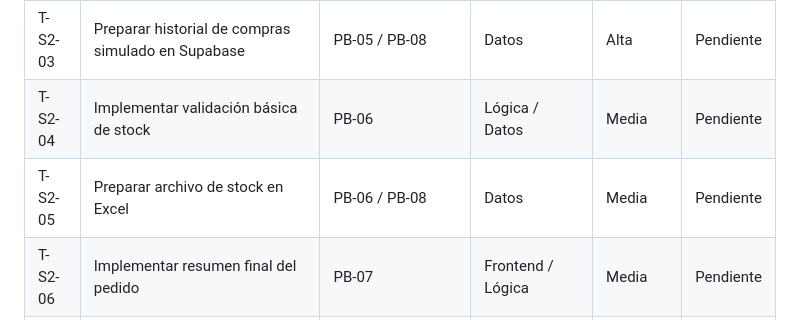
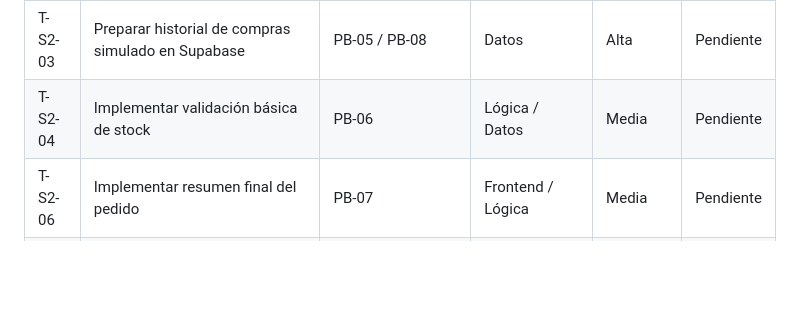
Before and after one commit to JH-Compan/Tambo-IA-Shopping-Assistant, a Markdown page: docs/backlog/sprint-backlog.md, the part around the change. Rendered like a GitHub page; blank space fills up the shorter version.

```diff
--- a/docs/backlog/sprint-backlog.md
+++ b/docs/backlog/sprint-backlog.md
@@ -31,7 +31,6 @@ Completar las funcionalidades de recomendaciones, validación de stock, resumen
 | T-S2-02 | Implementar recomendaciones basadas en historial simulado | PB-05 | IA / Datos | Alta | Pendiente |
 | T-S2-03 | Preparar historial de compras simulado en Supabase | PB-05 / PB-08 | Datos | Alta | Pendiente |
 | T-S2-04 | Implementar validación básica de stock | PB-06 | Lógica / Datos | Media | Pendiente |
-| T-S2-05 | Preparar archivo de stock en Excel | PB-06 / PB-08 | Datos | Media | Pendiente |
 | T-S2-06 | Implementar resumen final del pedido | PB-07 | Frontend / Lógica | Media | Pendiente |
 | T-S2-07 | Registrar interacciones básicas del chatbot | PB-08 | Datos / Lógica | Media | Pendiente |
 | T-S2-08 | Realizar pruebas de recomendaciones, stock, resumen y administración | PB-03 / PB-05 / PB-06 / PB-07 / PB-08 | Pruebas | Alta | Pendiente |
```
